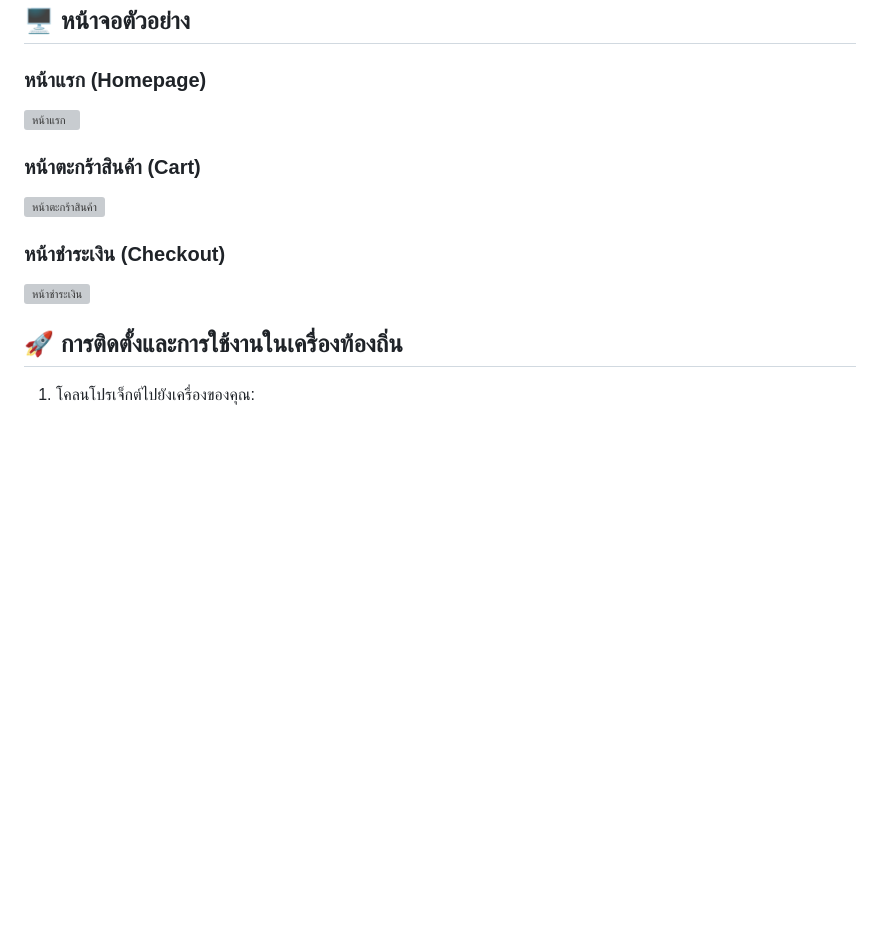
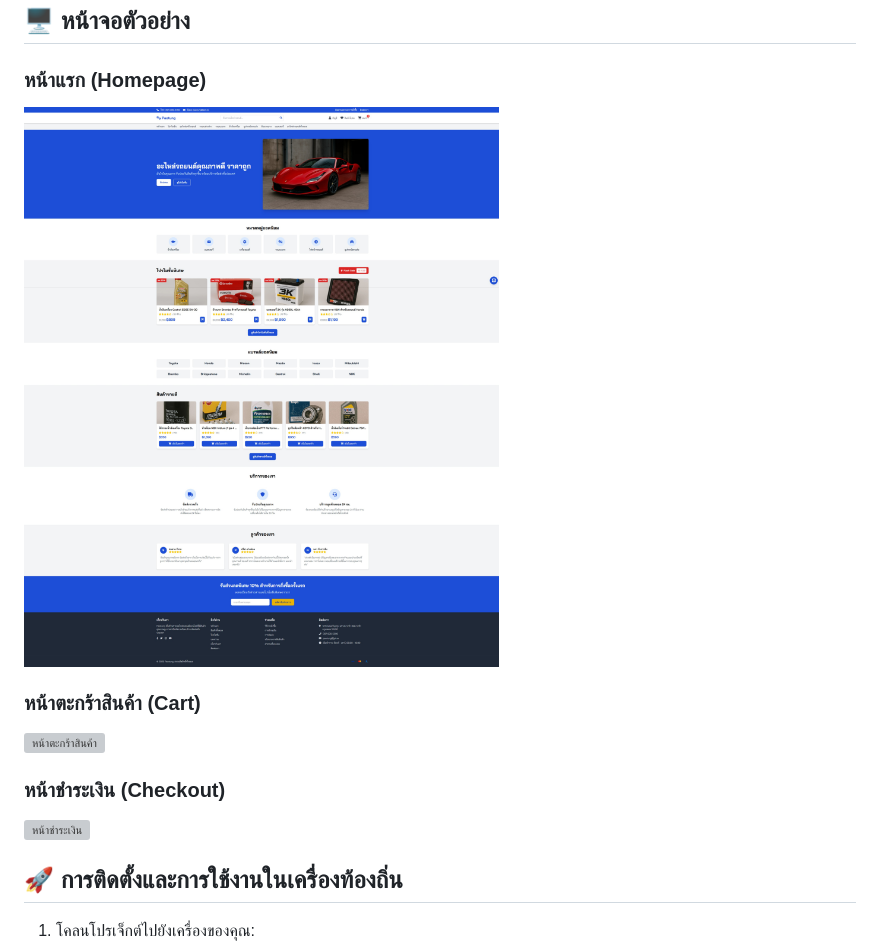
Before and after one commit to unknownx168/unknownx168.github.io, a Markdown page: README.md, the part around the change printed below. Rendered like a GitHub page; blank space fills up the shorter version; grey boxes are pictures that could not be loaded.

```diff
--- a/README.md
+++ b/README.md
@@ -42,6 +42,6 @@ unknownx168.github.io/
 ## 🖥️ หน้าจอตัวอย่าง
 
 ### หน้าแรก (Homepage)
-![หน้าแรก](imgs/home.jpg)
+![หน้าแรก](imgs/home.jpeg)
 
 ### หน้าตะกร้าสินค้า (Cart)
```
Also changed, not shown: other parts of README.md (+2 -2 lines).
